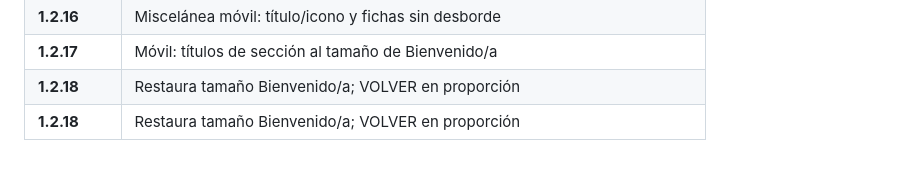
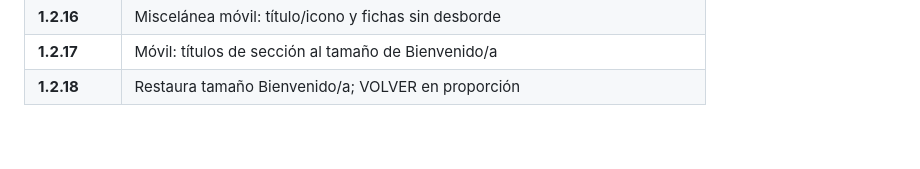
Before and after one commit to frani38/TIDA-hub, a Markdown page: versions.md, the part around the change. Rendered like a GitHub page.

Commit message:
Remove duplicate 1.2.18 row in versions summary.
Co-authored-by: Cursor <cursoragent@cursor.com>

```diff
--- a/versions.md
+++ b/versions.md
@@ -364,4 +364,3 @@ Nota: **1.1.16** y **1.1.17** fueron bumps por contenido; a partir de la políti
 | **1.2.16** | Miscelánea móvil: título/icono y fichas sin desborde |
 | **1.2.17** | Móvil: títulos de sección al tamaño de Bienvenido/a |
 | **1.2.18** | Restaura tamaño Bienvenido/a; VOLVER en proporción |
-| **1.2.18** | Restaura tamaño Bienvenido/a; VOLVER en proporción |
```
